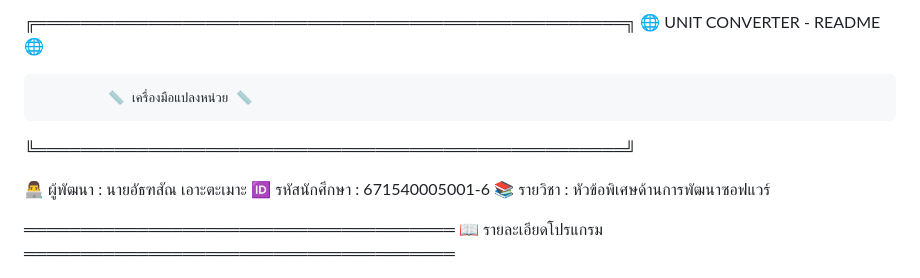
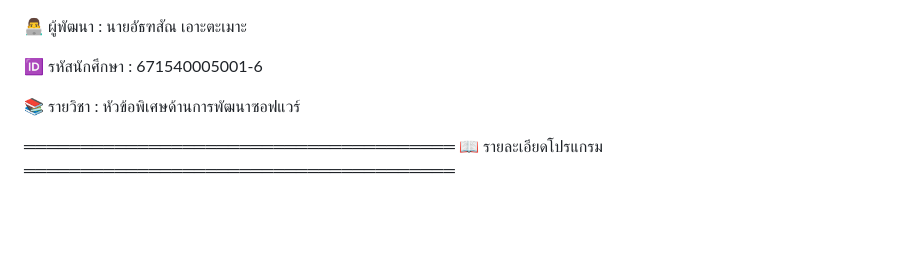
Before and after one commit to attasanau-collab/unit-converter, a Markdown page: README.md, the part around the change. Rendered like a GitHub page; blank space fills up the shorter version.

Commit message:
Update README.md
Removed decorative elements and some text from the README.

```diff
--- a/README.md
+++ b/README.md
@@ -1,11 +1,8 @@
-╔════════════════════════════════════════════════════╗
-        🌐 UNIT CONVERTER - README 🌐
-
-             📏 เครื่องมือแปลงหน่วย 📏
-╚════════════════════════════════════════════════════╝
 
 👨‍💻 ผู้พัฒนา : นายอัธฑสัณ เอาะตะเมาะ
+
 🆔 รหัสนักศึกษา : 671540005001-6
+
 📚 รายวิชา : หัวข้อพิเศษด้านการพัฒนาซอฟแวร์
 
 
```
